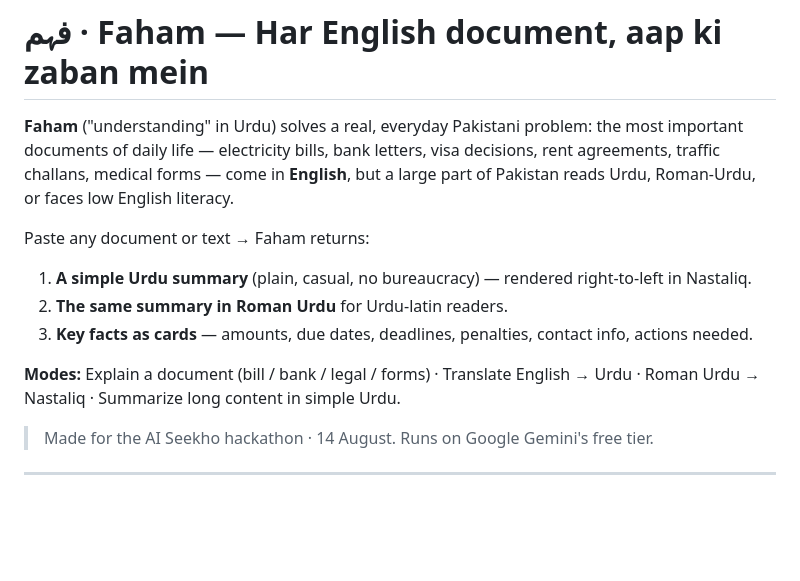
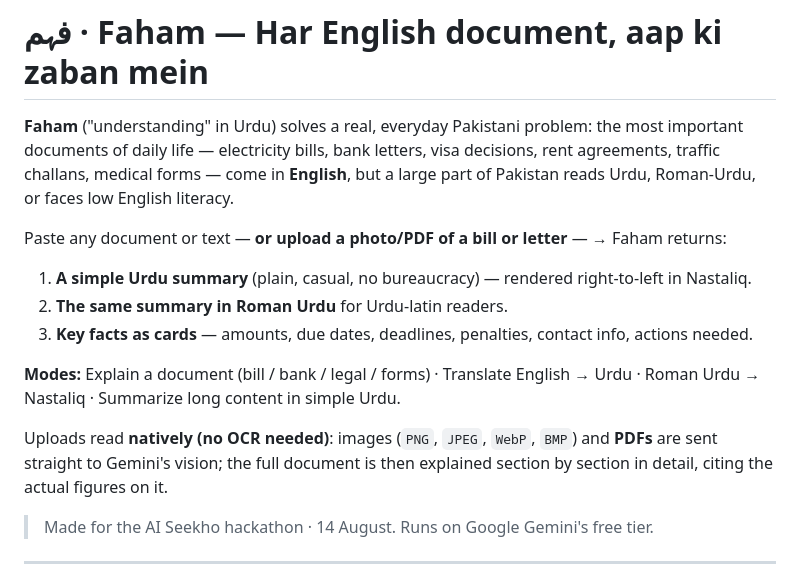
Before and after one commit to maryamasifaziz/faham, a Markdown page: README.md, the part around one of its changes. Drawn GitHub-style; blank space fills up the shorter version.

```diff
--- a/README.md
+++ b/README.md
@@ -5,13 +5,17 @@ important documents of daily life — electricity bills, bank letters, visa deci
 rent agreements, traffic challans, medical forms — come in **English**, but a large part
 of Pakistan reads Urdu, Roman-Urdu, or faces low English literacy.
 
-Paste any document or text → Faham returns:
+Paste any document or text — **or upload a photo/PDF of a bill or letter** — → Faham returns:
 1. **A simple Urdu summary** (plain, casual, no bureaucracy) — rendered right-to-left in Nastaliq.
 2. **The same summary in Roman Urdu** for Urdu-latin readers.
 3. **Key facts as cards** — amounts, due dates, deadlines, penalties, contact info, actions needed.
 
 **Modes:** Explain a document (bill / bank / legal / forms) · Translate English → Urdu ·
 Roman Urdu → Nastaliq · Summarize long content in simple Urdu.
+
+Uploads read **natively (no OCR needed)**: images (`PNG`, `JPEG`, `WebP`, `BMP`) and **PDFs** are
+sent straight to Gemini's vision; the full document is then explained section by section in detail,
+citing the actual figures on it.
 
 > Made for the AI Seekho hackathon · 14 August. Runs on Google Gemini's free tier.
 
```
Also changed, not shown: other parts of README.md (+20 -2 lines).
